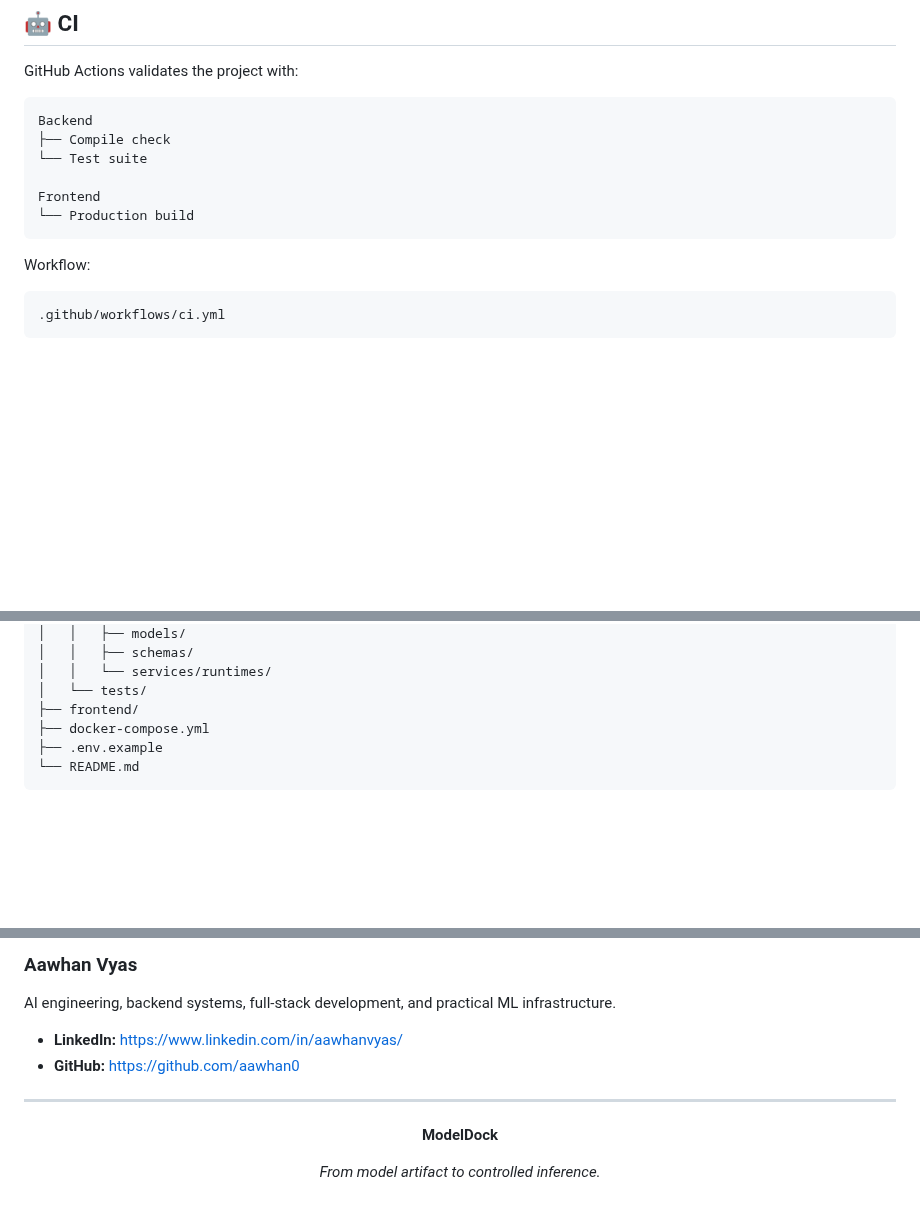
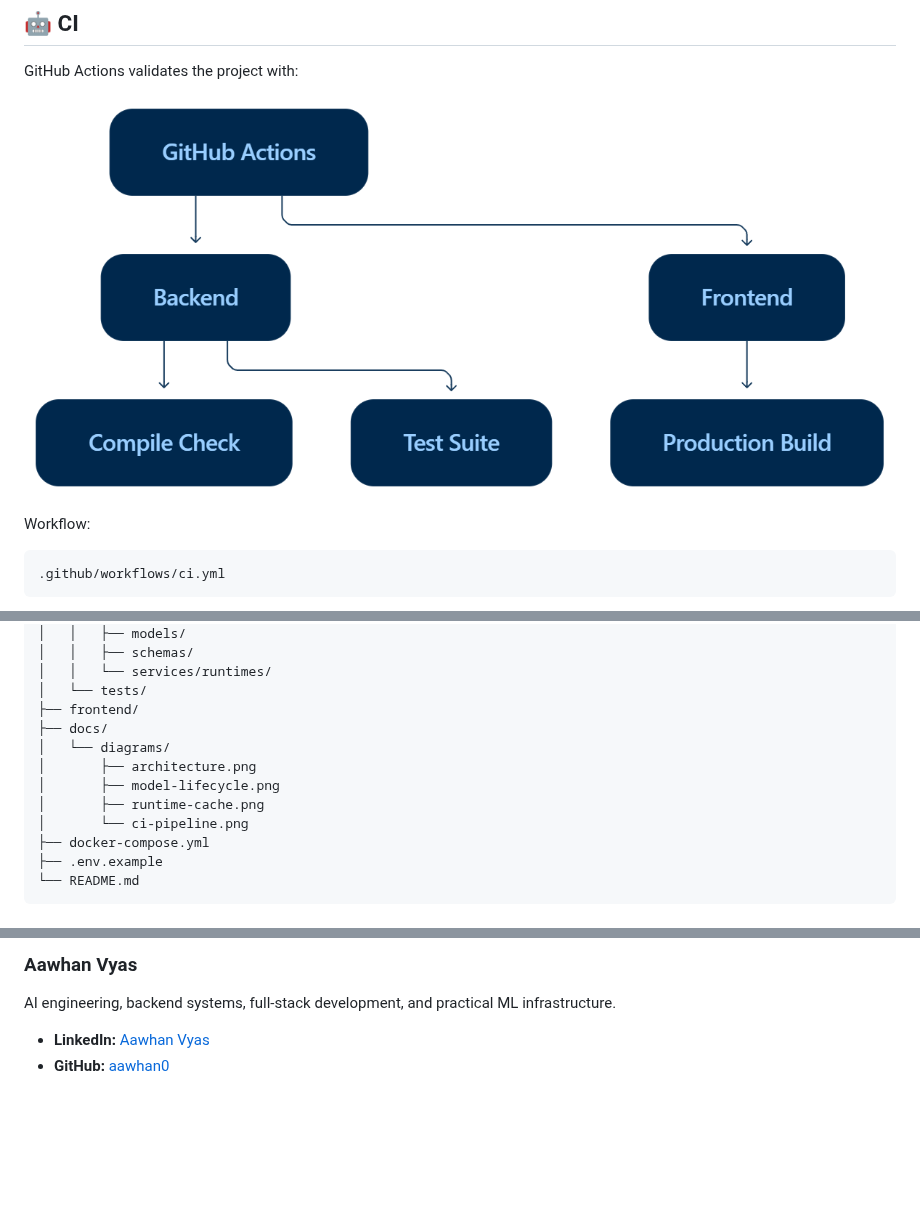
Before and after one commit to aawhan0/ModelDock, a Markdown page: README.md, 3 parts joined by grey strips. Rendered like a GitHub page; pictures changed too: docs/diagrams/ci-pipeline.png (added); blank space fills up the shorter version.

````diff
--- a/README.md
+++ b/README.md
@@ -235,14 +188,7 @@ Current verified baseline:
 
 GitHub Actions validates the project with:
 
-```text
-Backend
-├── Compile check
-└── Test suite
-
-Frontend
-└── Production build
-```
+![ModelDock CI pipeline](docs/diagrams/ci-pipeline.png)
 
 Workflow:
 
@@ -265,6 +211,12 @@ ModelDock/
 │   │   └── services/runtimes/
 │   └── tests/
 ├── frontend/
+├── docs/
+│   └── diagrams/
+│       ├── architecture.png
+│       ├── model-lifecycle.png
+│       ├── runtime-cache.png
+│       └── ci-pipeline.png
 ├── docker-compose.yml
 ├── .env.example
 └── README.md
@@ -297,15 +249,5 @@ ModelDock is built around a few practical infrastructure principles:
 
 AI engineering, backend systems, full-stack development, and practical ML infrastructure.
 
-- **LinkedIn:** https://www.linkedin.com/in/aawhanvyas/
-- **GitHub:** https://github.com/aawhan0
-
----
-
-<div align="center">
-
-**ModelDock**
-
-*From model artifact to controlled inference.*
-
-</div>
+- **LinkedIn:** [Aawhan Vyas](https://www.linkedin.com/in/aawhanvyas/)
+- **GitHub:** [aawhan0](https://github.com/aawhan0)
````
Also changed, not shown: other parts of README.md (+3 -50 lines), docs/diagrams/architecture.png (added), docs/diagrams/model-lifecycle.png (added), docs/diagrams/runtime-cache.png (added), 1 other file.
